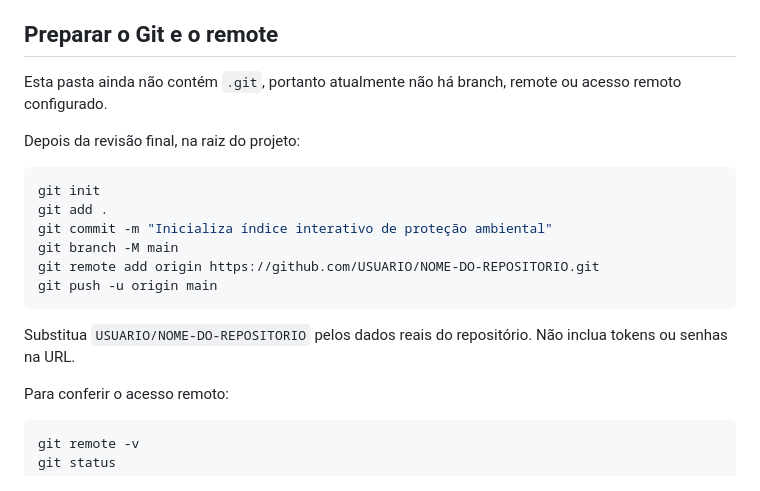
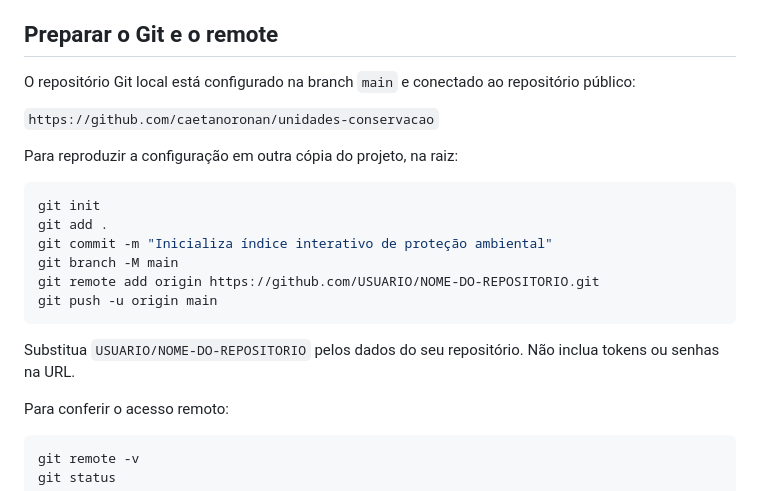
Before and after one commit to caetanoronan/unidades-conservacao, a Markdown page: README.md, the part around the change. Drawn GitHub-style.

Commit message:
Documenta repositório e publicação

````diff
--- a/README.md
+++ b/README.md
@@ -104,9 +104,11 @@ O `index.html` na raiz encaminha o visitante para `web_interacion/index_snuc_cat
 
 ## Preparar o Git e o remote
 
-Esta pasta ainda não contém `.git`, portanto atualmente não há branch, remote ou acesso remoto configurado.
+O repositório Git local está configurado na branch `main` e conectado ao repositório público:
 
-Depois da revisão final, na raiz do projeto:
+`https://github.com/caetanoronan/unidades-conservacao`
+
+Para reproduzir a configuração em outra cópia do projeto, na raiz:
 
 ```bash
 git init
@@ -117,7 +119,7 @@ git remote add origin https://github.com/USUARIO/NOME-DO-REPOSITORIO.git
 git push -u origin main
 ```
 
-Substitua `USUARIO/NOME-DO-REPOSITORIO` pelos dados reais do repositório. Não inclua tokens ou senhas na URL.
+Substitua `USUARIO/NOME-DO-REPOSITORIO` pelos dados do seu repositório. Não inclua tokens ou senhas na URL.
 
 Para conferir o acesso remoto:
 
````
